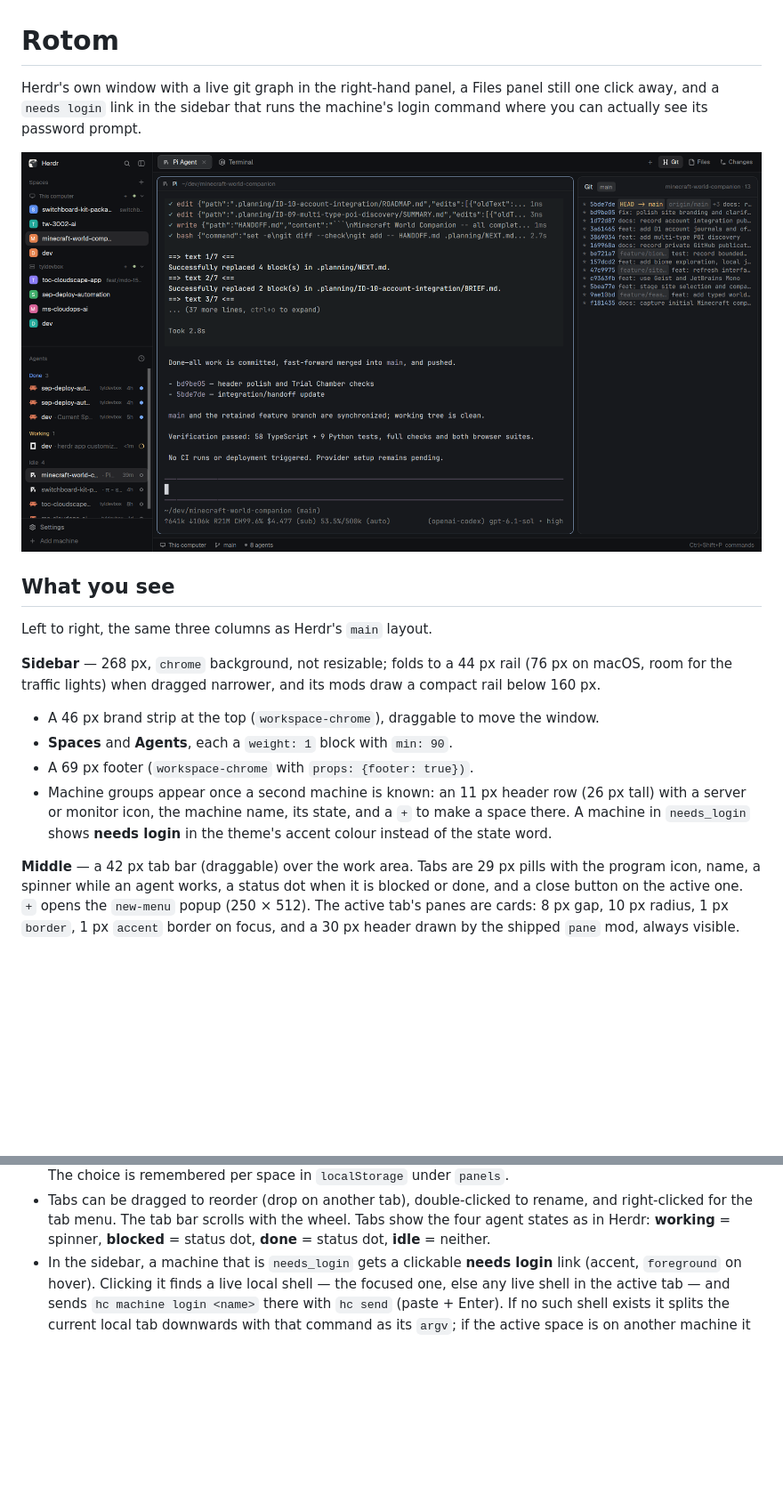
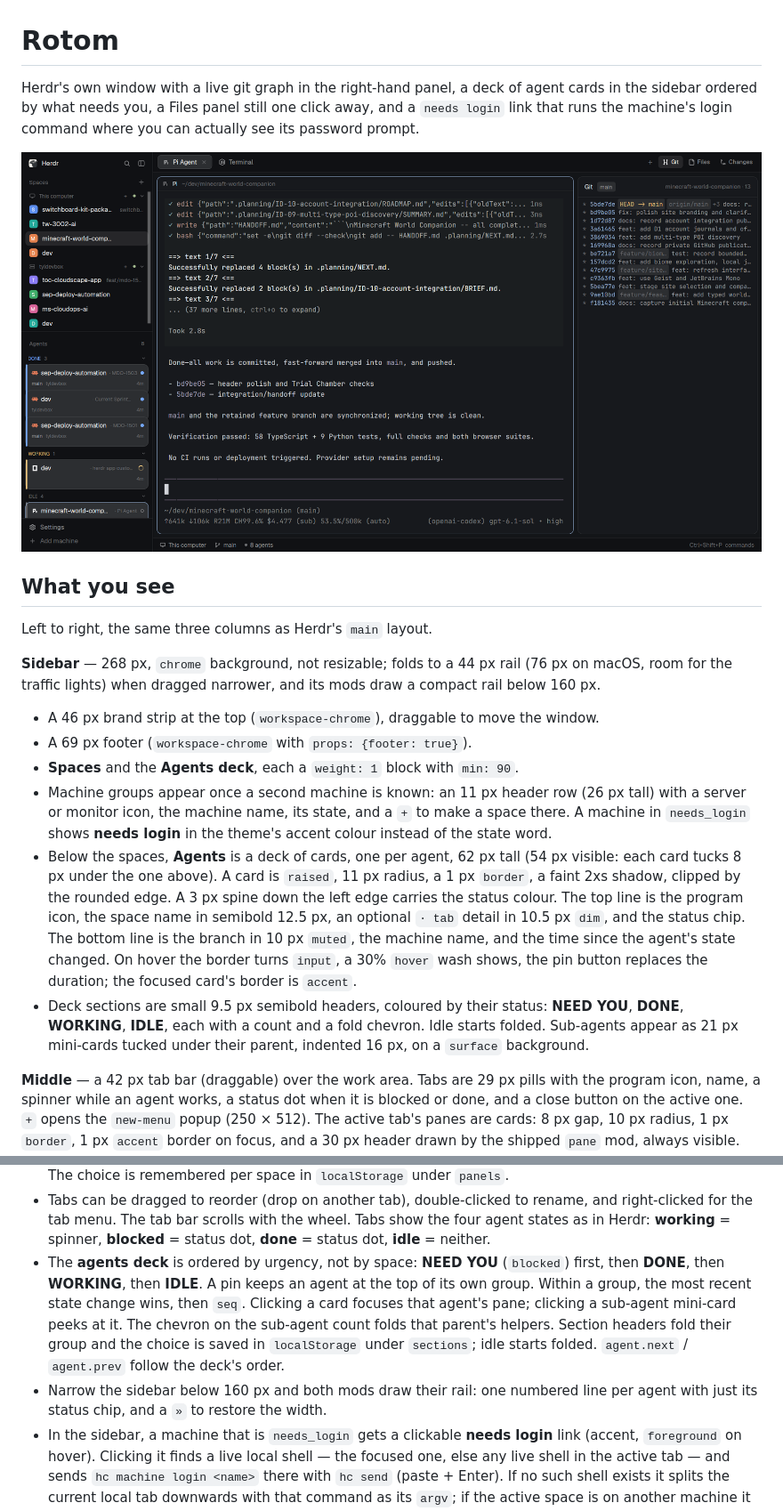
Before and after one commit to prillcode/rotom, a Markdown page: RECIPE.md, 2 parts joined by grey strips. Shown at 89% size. Rendered like a GitHub page; pictures changed too: preview.png; blank space fills up the shorter version.

```diff
--- a/RECIPE.md
+++ b/RECIPE.md
@@ -1,8 +1,9 @@
 # Rotom
 
-Herdr's own window with a live git graph in the right-hand panel, a Files panel
-still one click away, and a `needs login` link in the sidebar that runs the
-machine's login command where you can actually see its password prompt.
+Herdr's own window with a live git graph in the right-hand panel, a deck of agent
+cards in the sidebar ordered by what needs you, a Files panel still one click
+away, and a `needs login` link that runs the machine's login command where you
+can actually see its password prompt.
 
 ![Rotom](preview.png)
 
@@ -16,12 +17,26 @@ mods draw a compact rail below 160 px.
 
 - A 46 px brand strip at the top (`workspace-chrome`), draggable to move the
   window.
-- **Spaces** and **Agents**, each a `weight: 1` block with `min: 90`.
-- A 69 px footer (`workspace-chrome` with `props: {footer: true})`.
+- A 69 px footer (`workspace-chrome` with `props: {footer: true}`).
+- **Spaces** and the **Agents deck**, each a `weight: 1` block with `min: 90`.
 - Machine groups appear once a second machine is known: an 11 px header row
   (26 px tall) with a server or monitor icon, the machine name, its state, and a
   `+` to make a space there. A machine in `needs_login` shows **needs login** in
   the theme's accent colour instead of the state word.
+- Below the spaces, **Agents** is a deck of cards, one per agent, 62 px tall
+  (54 px visible: each card tucks 8 px under the one above). A card is
+  `raised`, 11 px radius, a 1 px `border`, a faint 2xs shadow, clipped by the
+  rounded edge. A 3 px spine down the
+  left edge carries the status colour. The top line is the program icon, the
+  space name in semibold 12.5 px, an optional `· tab` detail in 10.5 px `dim`,
+  and the status chip. The bottom line is the branch in 10 px `muted`, the
+  machine name, and the time since the agent's state changed. On hover the
+  border turns `input`, a 30% `hover` wash shows, the pin button replaces the
+  duration; the focused card's border is `accent`.
+- Deck sections are small 9.5 px semibold headers, coloured by their status:
+  **NEED YOU**, **DONE**, **WORKING**, **IDLE**, each with a count and a fold
+  chevron. Idle starts folded. Sub-agents appear as 21 px mini-cards tucked
+  under their parent, indented 16 px, on a `surface` background.
 
 **Middle** — a 42 px tab bar (draggable) over the work area. Tabs are 29 px
 pills with the program icon, name, a spinner while an agent works, a status dot
@@ -67,6 +82,16 @@ panels, with **Git** active:
   rename, and right-clicked for the tab menu. The tab bar scrolls with the
   wheel. Tabs show the four agent states as in Herdr: **working** = spinner,
   **blocked** = status dot, **done** = status dot, **idle** = neither.
+- The **agents deck** is ordered by urgency, not by space: **NEED YOU**
+  (`blocked`) first, then **DONE**, then **WORKING**, then **IDLE**. A pin
+  keeps an agent at the top of its own group. Within a group, the most recent
+  state change wins, then `seq`. Clicking a card focuses that agent's pane;
+  clicking a sub-agent mini-card peeks at it. The chevron on the sub-agent
+  count folds that parent's helpers. Section headers fold their group and the
+  choice is saved in `localStorage` under `sections`; idle starts folded.
+  `agent.next` / `agent.prev` follow the deck's order.
+- Narrow the sidebar below 160 px and both mods draw their rail: one numbered
+  line per agent with just its status chip, and a `»` to restore the width.
 - In the sidebar, a machine that is `needs_login` gets a clickable **needs
   login** link (accent, `foreground` on hover). Clicking it finds a live local
   shell — the focused one, else any live shell in the active tab — and sends
```
Also changed, not shown: other parts of RECIPE.md (+17 -5 lines), README.md (+3 -3 lines), 3 other files.
